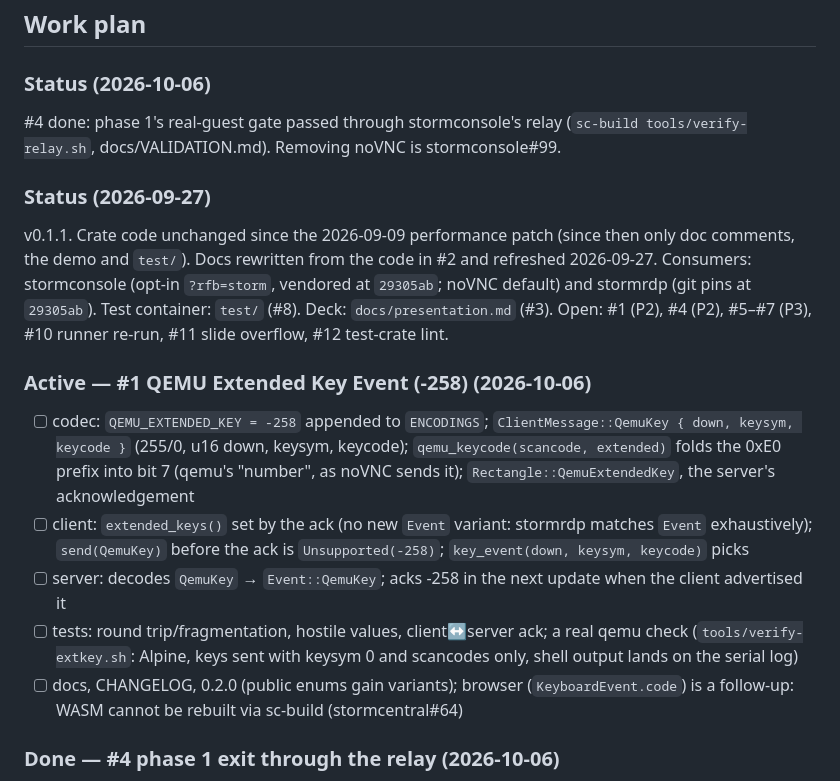
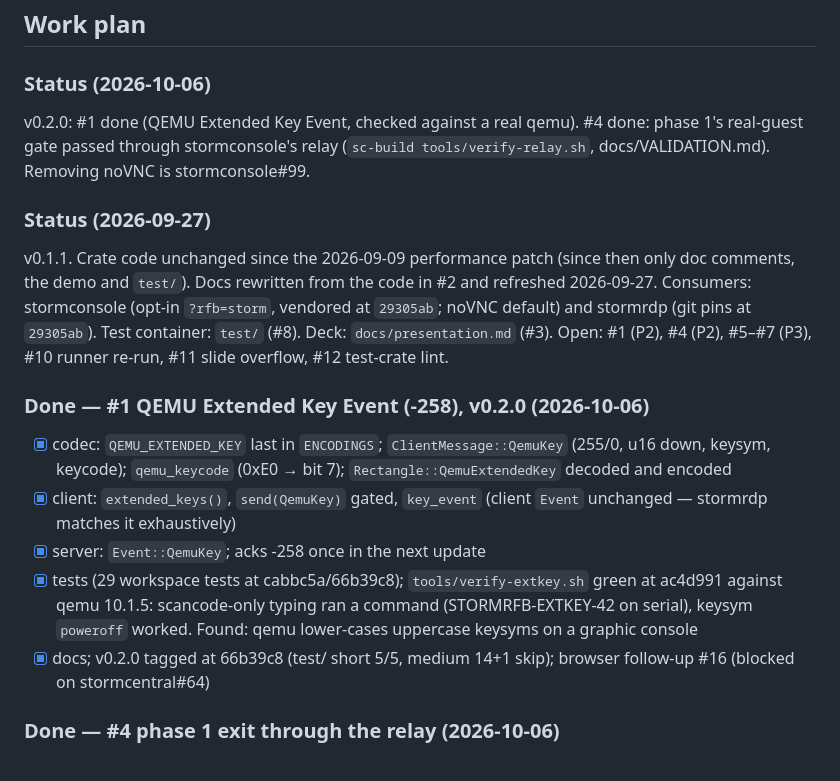
Before and after one commit to glennswest/stormrfb, a Markdown page: CLAUDE.md, the part around the change. GitHub-like rendering.

Commit message:
docs(claude): #1 done, v0.2.0 tagged

```diff
--- a/CLAUDE.md
+++ b/CLAUDE.md
@@ -59,6 +59,7 @@ run by stormcentral's test runner, and has not completed a run there yet
 
 ### Status (2026-10-06)
 
+v0.2.0: #1 done (QEMU Extended Key Event, checked against a real qemu).
 #4 done: phase 1's real-guest gate passed through stormconsole's relay
 (`sc-build tools/verify-relay.sh`, docs/VALIDATION.md). Removing noVNC is
 stormconsole#99.
@@ -73,24 +74,20 @@ at `29305ab`). Test container: `test/` (#8). Deck: `docs/presentation.md`
 (#3). Open: #1 (P2), #4 (P2), #5–#7 (P3), #10 runner re-run, #11 slide
 overflow, #12 test-crate lint.
 
-### Active — #1 QEMU Extended Key Event (-258) (2026-10-06)
+### Done — #1 QEMU Extended Key Event (-258), v0.2.0 (2026-10-06)
 
-- [ ] codec: `QEMU_EXTENDED_KEY = -258` appended to `ENCODINGS`;
-      `ClientMessage::QemuKey { down, keysym, keycode }` (255/0, u16 down,
-      keysym, keycode); `qemu_keycode(scancode, extended)` folds the 0xE0
-      prefix into bit 7 (qemu's "number", as noVNC sends it);
-      `Rectangle::QemuExtendedKey`, the server's acknowledgement
-- [ ] client: `extended_keys()` set by the ack (no new `Event` variant:
-      stormrdp matches `Event` exhaustively); `send(QemuKey)` before the
-      ack is `Unsupported(-258)`; `key_event(down, keysym, keycode)` picks
-- [ ] server: decodes `QemuKey` → `Event::QemuKey`; acks -258 in the next
-      update when the client advertised it
-- [ ] tests: round trip/fragmentation, hostile values, client↔server ack;
-      a real qemu check (`tools/verify-extkey.sh`: Alpine, keys sent with
-      keysym 0 and scancodes only, shell output lands on the serial log)
-- [ ] docs, CHANGELOG, 0.2.0 (public enums gain variants); browser
-      (`KeyboardEvent.code`) is a follow-up: WASM cannot be rebuilt via
-      sc-build (stormcentral#64)
+- [x] codec: `QEMU_EXTENDED_KEY` last in `ENCODINGS`; `ClientMessage::QemuKey`
+      (255/0, u16 down, keysym, keycode); `qemu_keycode` (0xE0 → bit 7);
+      `Rectangle::QemuExtendedKey` decoded and encoded
+- [x] client: `extended_keys()`, `send(QemuKey)` gated, `key_event`
+      (client `Event` unchanged — stormrdp matches it exhaustively)
+- [x] server: `Event::QemuKey`; acks -258 once in the next update
+- [x] tests (29 workspace tests at cabbc5a/66b39c8); `tools/verify-extkey.sh`
+      green at ac4d991 against qemu 10.1.5: scancode-only typing ran a
+      command (STORMRFB-EXTKEY-42 on serial), keysym `poweroff` worked.
+      Found: qemu lower-cases uppercase keysyms on a graphic console
+- [x] docs; v0.2.0 tagged at 66b39c8 (test/ short 5/5, medium 14+1 skip);
+      browser follow-up #16 (blocked on stormcentral#64)
 
 ### Done — #4 phase 1 exit through the relay (2026-10-06)
 
```
